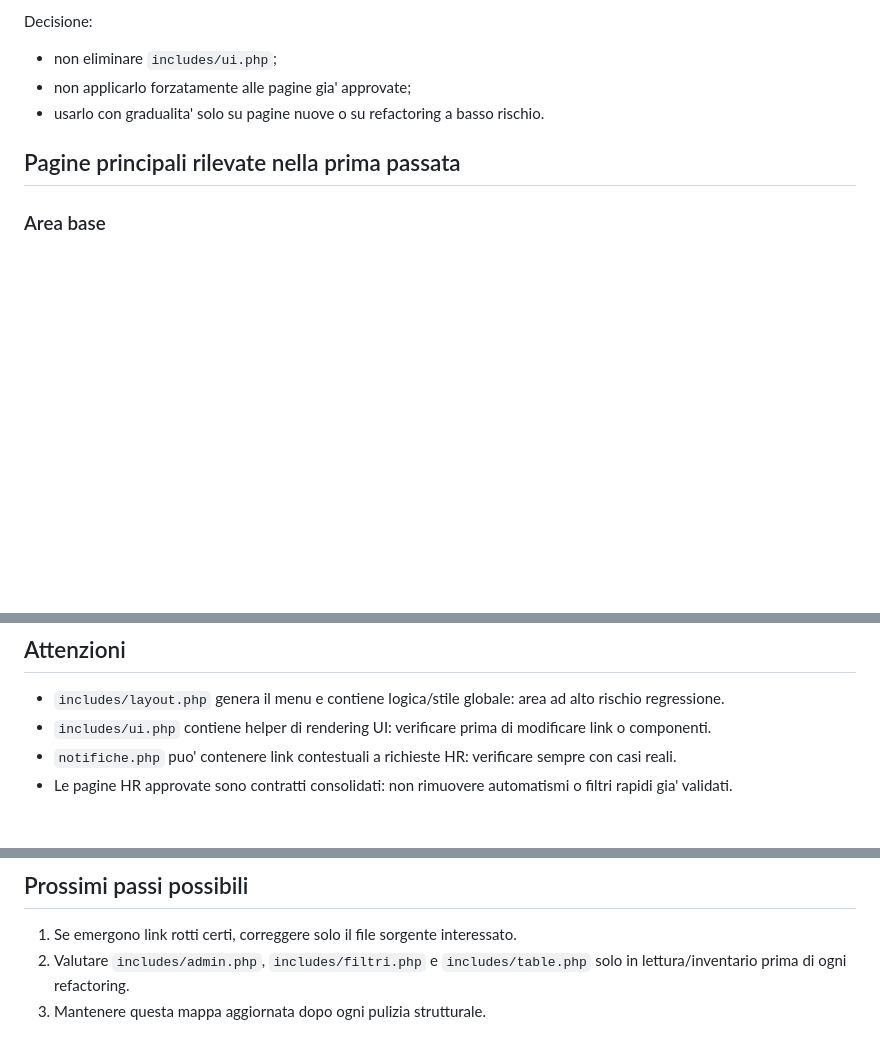
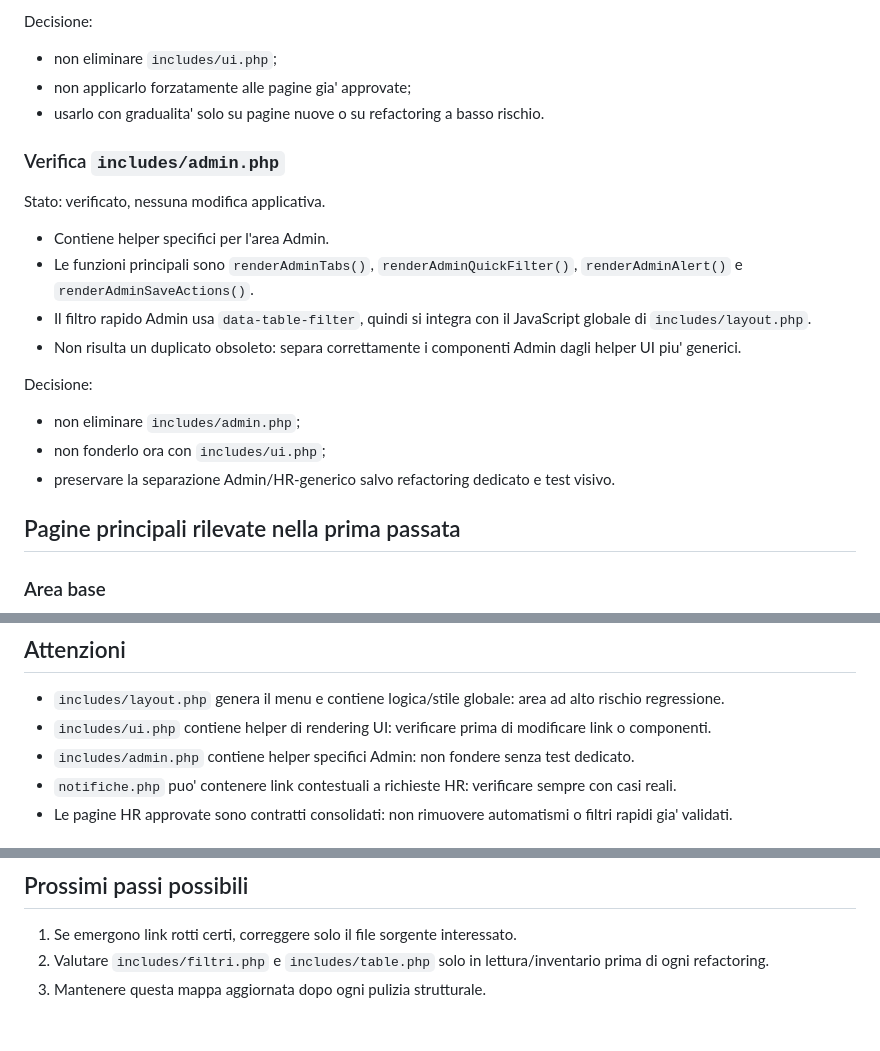
Before and after one commit to boborla-git/levante_web, a Markdown page: docs/allineamento/mappa-link-interni.md, 3 parts joined by grey strips. GitHub-like rendering; blank space fills up the shorter version.

Commit message:
Documenta verifica helper Admin

```diff
--- a/docs/allineamento/mappa-link-interni.md
+++ b/docs/allineamento/mappa-link-interni.md
@@ -63,6 +63,21 @@ Decisione:
 - non applicarlo forzatamente alle pagine gia' approvate;
 - usarlo con gradualita' solo su pagine nuove o su refactoring a basso rischio.
 
+### Verifica `includes/admin.php`
+
+Stato: verificato, nessuna modifica applicativa.
+
+- Contiene helper specifici per l'area Admin.
+- Le funzioni principali sono `renderAdminTabs()`, `renderAdminQuickFilter()`, `renderAdminAlert()` e `renderAdminSaveActions()`.
+- Il filtro rapido Admin usa `data-table-filter`, quindi si integra con il JavaScript globale di `includes/layout.php`.
+- Non risulta un duplicato obsoleto: separa correttamente i componenti Admin dagli helper UI piu' generici.
+
+Decisione:
+
+- non eliminare `includes/admin.php`;
+- non fonderlo ora con `includes/ui.php`;
+- preservare la separazione Admin/HR-generico salvo refactoring dedicato e test visivo.
+
 ## Pagine principali rilevate nella prima passata
 
 ### Area base
@@ -108,6 +123,7 @@ Decisione:
 
 - `includes/layout.php` genera il menu e contiene logica/stile globale: area ad alto rischio regressione.
 - `includes/ui.php` contiene helper di rendering UI: verificare prima di modificare link o componenti.
+- `includes/admin.php` contiene helper specifici Admin: non fondere senza test dedicato.
 - `notifiche.php` puo' contenere link contestuali a richieste HR: verificare sempre con casi reali.
 - Le pagine HR approvate sono contratti consolidati: non rimuovere automatismi o filtri rapidi gia' validati.
 
@@ -121,5 +137,5 @@ Decisione:
 ## Prossimi passi possibili
 
 1. Se emergono link rotti certi, correggere solo il file sorgente interessato.
-2. Valutare `includes/admin.php`, `includes/filtri.php` e `includes/table.php` solo in lettura/inventario prima di ogni refactoring.
+2. Valutare `includes/filtri.php` e `includes/table.php` solo in lettura/inventario prima di ogni refactoring.
 3. Mantenere questa mappa aggiornata dopo ogni pulizia strutturale.
```
